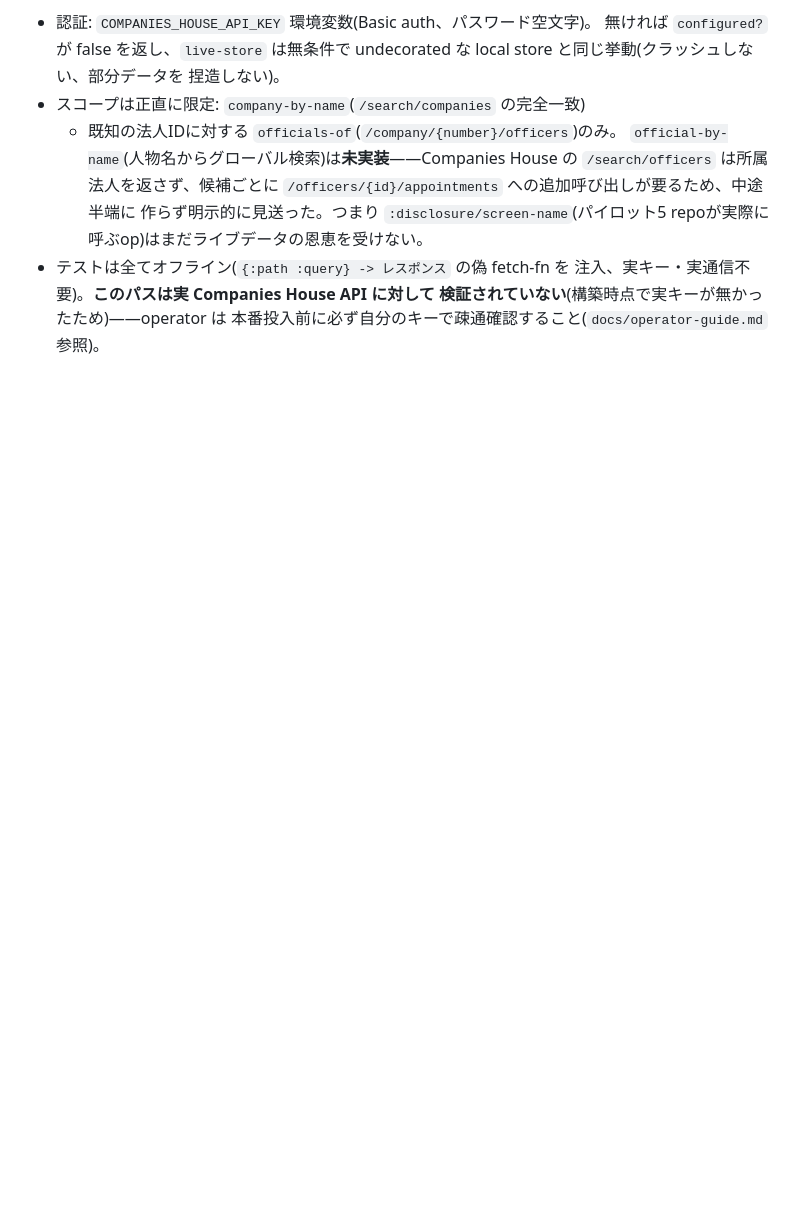
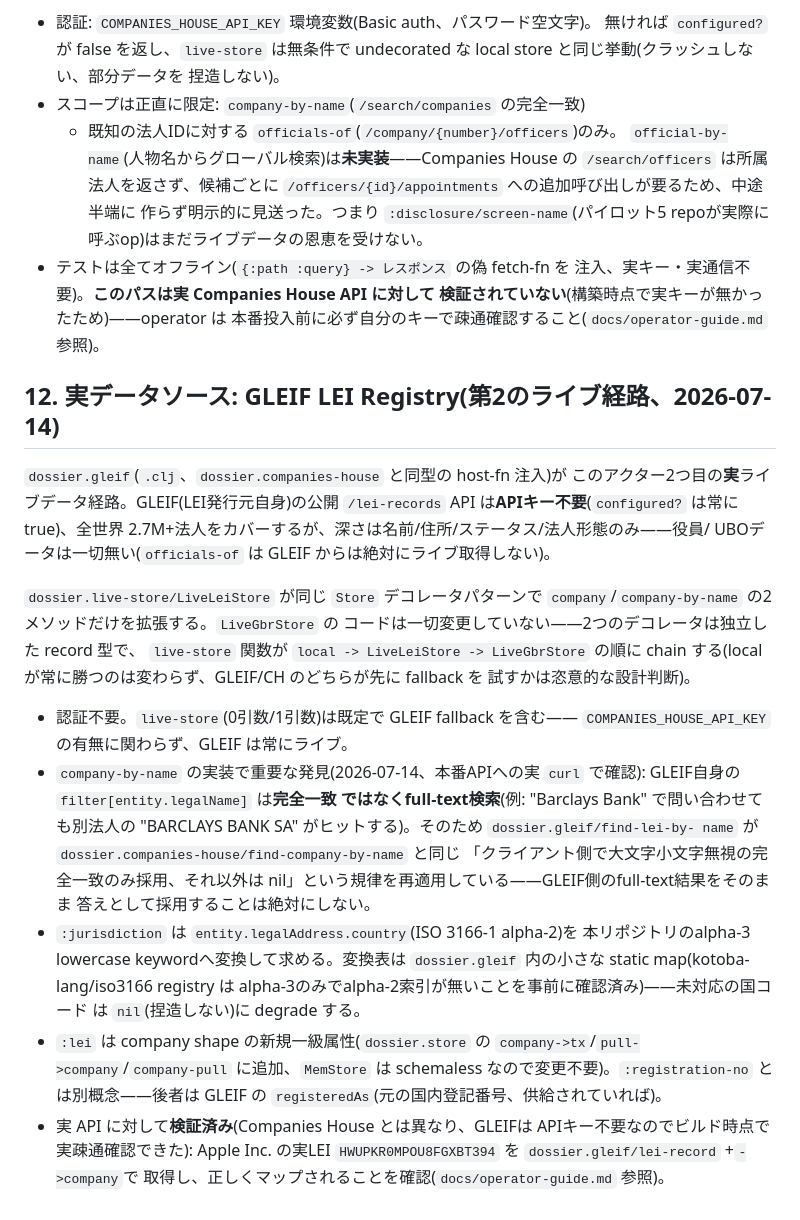
Before and after one commit to cloud-itonami/cloud-itonami-isic-8291, a Markdown page: docs/DESIGN.md, the part around the change. Rendered like a GitHub page; blank space fills up the shorter version.

```diff
--- a/docs/DESIGN.md
+++ b/docs/DESIGN.md
@@ -208,3 +208,42 @@ local(Mem/Datomic)Store を包み、`company`/`company-by-name`/
   検証されていない**(構築時点で実キーが無かったため)——operator は
   本番投入前に必ず自分のキーで疎通確認すること(`docs/operator-guide.md`
   参照)。
+
+## 12. 実データソース: GLEIF LEI Registry(第2のライブ経路、2026-07-14)
+
+`dossier.gleif`(`.clj`、`dossier.companies-house` と同型の host-fn 注入)が
+このアクター2つ目の**実**ライブデータ経路。GLEIF(LEI発行元自身)の公開
+`/lei-records` API は**APIキー不要**(`configured?` は常に true)、全世界
+2.7M+法人をカバーするが、深さは名前/住所/ステータス/法人形態のみ——役員/
+UBOデータは一切無い(`officials-of` は GLEIF からは絶対にライブ取得しない)。
+
+`dossier.live-store/LiveLeiStore` が同じ `Store` デコレータパターンで
+`company`/`company-by-name` の2メソッドだけを拡張する。`LiveGbrStore` の
+コードは一切変更していない——2つのデコレータは独立した record 型で、
+`live-store` 関数が `local -> LiveLeiStore -> LiveGbrStore` の順に chain
+する(local が常に勝つのは変わらず、GLEIF/CH のどちらが先に fallback を
+試すかは恣意的な設計判断)。
+
+- 認証不要。`live-store`(0引数/1引数)は既定で GLEIF fallback を含む——
+  `COMPANIES_HOUSE_API_KEY` の有無に関わらず、GLEIF は常にライブ。
+- `company-by-name` の実装で重要な発見(2026-07-14、本番APIへの実
+  `curl` で確認): GLEIF自身の `filter[entity.legalName]` は**完全一致
+  ではなくfull-text検索**(例: "Barclays Bank" で問い合わせても別法人の
+  "BARCLAYS BANK SA" がヒットする)。そのため `dossier.gleif/find-lei-by-
+  name` が `dossier.companies-house/find-company-by-name` と同じ
+  「クライアント側で大文字小文字無視の完全一致のみ採用、それ以外は
+  nil」という規律を再適用している——GLEIF側のfull-text結果をそのまま
+  答えとして採用することは絶対にしない。
+- `:jurisdiction` は `entity.legalAddress.country`(ISO 3166-1 alpha-2)を
+  本リポジトリのalpha-3 lowercase keywordへ変換して求める。変換表は
+  `dossier.gleif` 内の小さな static map(kotoba-lang/iso3166 registry は
+  alpha-3のみでalpha-2索引が無いことを事前に確認済み)——未対応の国コード
+  は `nil`(捏造しない)に degrade する。
+- `:lei` は company shape の新規一級属性(`dossier.store` の
+  `company->tx`/`pull->company`/`company-pull` に追加、`MemStore` は
+  schemaless なので変更不要)。`:registration-no` とは別概念——後者は
+  GLEIF の `registeredAs`(元の国内登記番号、供給されていれば)。
+- 実 API に対して**検証済み**(Companies House とは異なり、GLEIFは
+  APIキー不要なのでビルド時点で実疎通確認できた): Apple Inc. の実LEI
+  `HWUPKR0MPOU8FGXBT394` を `dossier.gleif/lei-record` +`->company`で
+  取得し、正しくマップされることを確認(`docs/operator-guide.md` 参照)。
```
Also changed, not shown: README.md (+21 -14 lines), docs/operator-guide.md (+19 -5 lines).
